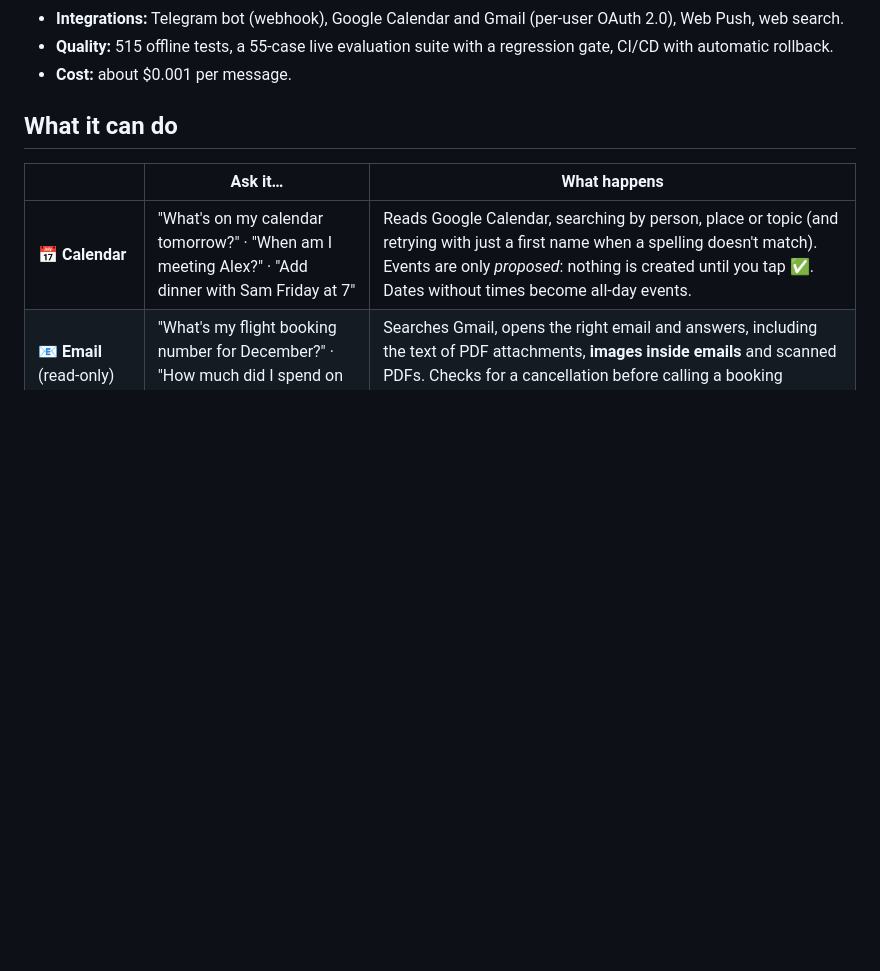
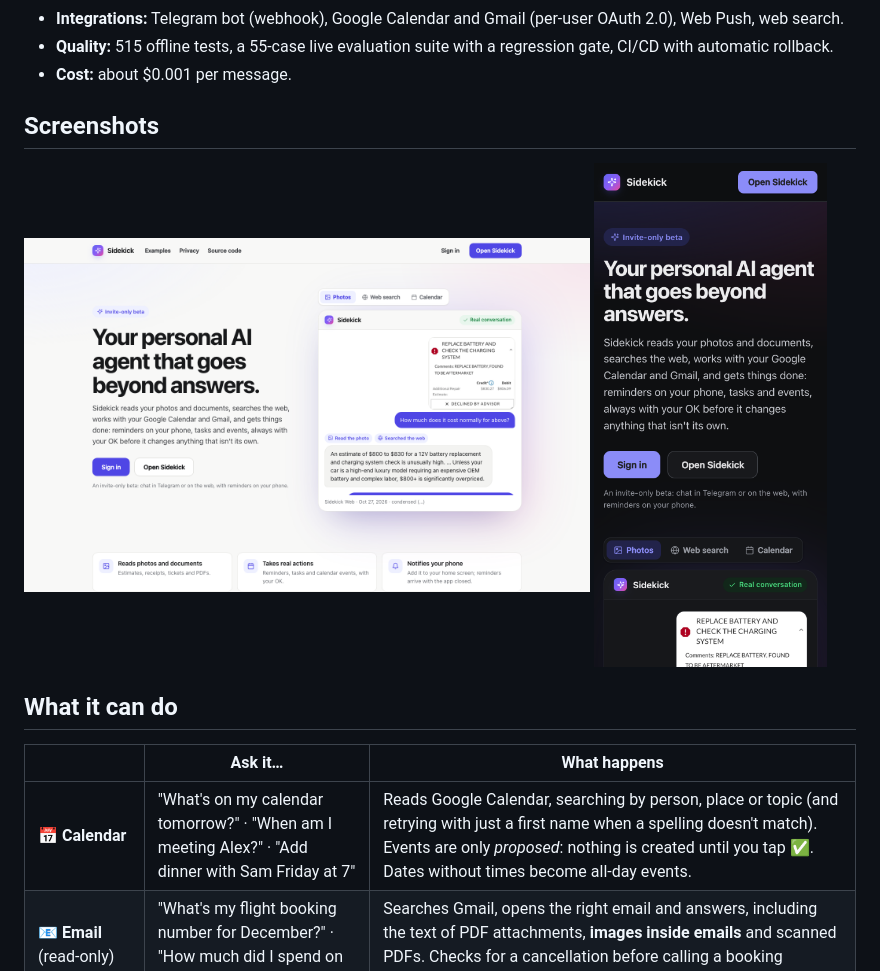
Before and after one commit to np2400/sidekick, a Markdown page: README.md, the part around the change. GitHub-like rendering; pictures changed too: docs/images/landing-desktop.png (added), docs/images/landing-phone-dark.png (added); blank space fills up the shorter version.

Commit message:
README: screenshots of Sidekick Web

```diff
--- a/README.md
+++ b/README.md
@@ -15,6 +15,13 @@ brief, and **never acts on your behalf without asking**.
 - **Integrations:** Telegram bot (webhook), Google Calendar and Gmail (per-user OAuth 2.0), Web Push, web search.
 - **Quality:** 515 offline tests, a 55-case live evaluation suite with a regression gate, CI/CD with automatic rollback.
 - **Cost:** about $0.001 per message.
+
+## Screenshots
+
+<p>
+  <img src="docs/images/landing-desktop.png" alt="Sidekick Web's home page on a computer, showing a real conversation about a car repair estimate" width="68%">
+  <img src="docs/images/landing-phone-dark.png" alt="The same page on a phone, in dark mode" width="28%">
+</p>
 
 ## What it can do
 
```
